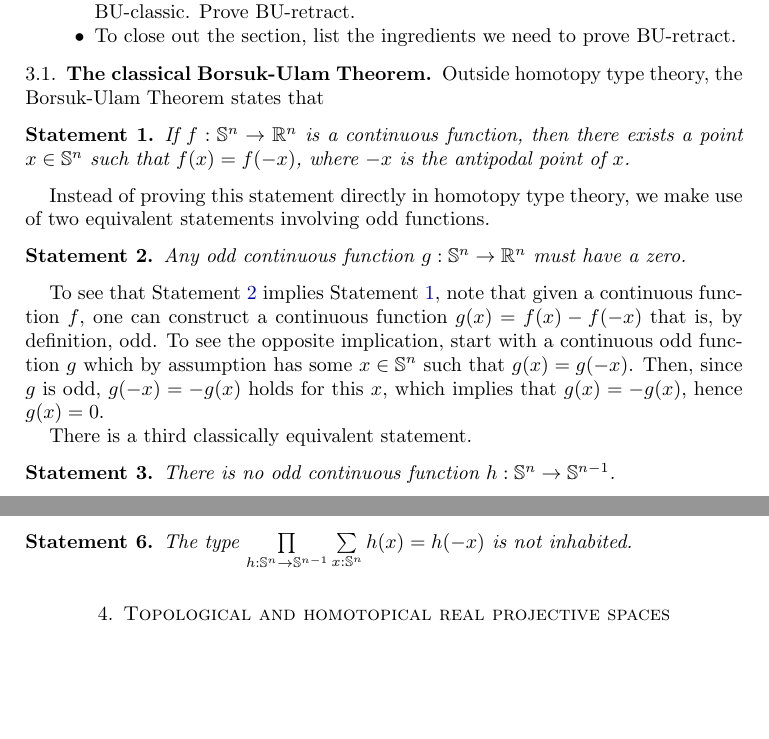
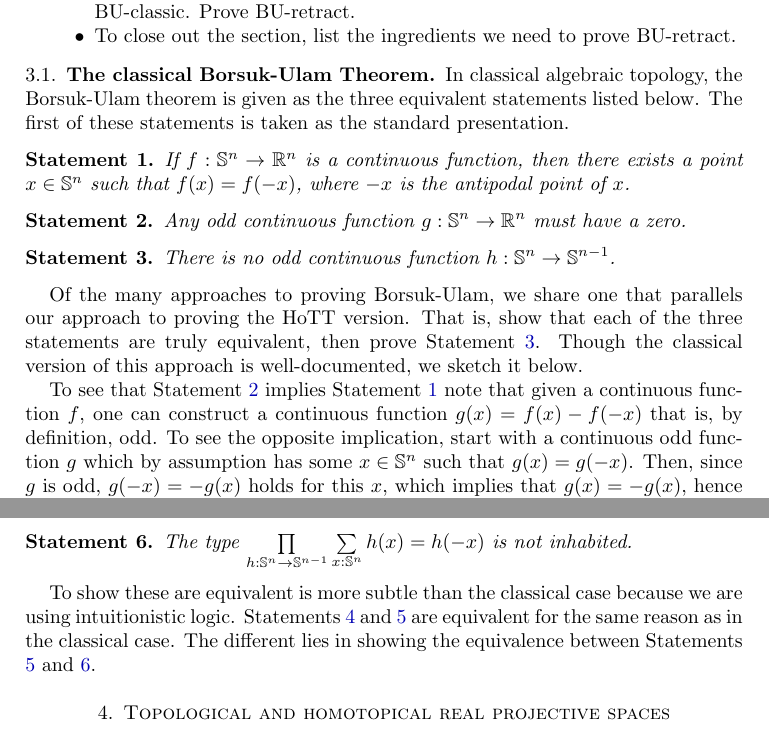
Before and after one commit to mikeshulman/appcoh, a LaTeX paper (appcoh.tex): two parts of pages 4 and 5 of 11, joined at a grey line, cut so that both start at the same text, the shorter picture padded with empty space. Compiled offline with pdfLaTeX.

Commit message:
update equiv of three statements

```diff
--- a/appcoh.tex
+++ b/appcoh.tex
@@ -298,7 +298,9 @@ OUTLINE:
 % ~~~~~~~~~~~~~~~~~~~~~~~~~~~~~~~~~~~~~~~~~~~~~~~~~~~~~~~~~~~~~~~~~
 \subsection{The classical Borsuk-Ulam Theorem}
 
-Outside homotopy type theory, the Borsuk-Ulam Theorem states that
+In classical algebraic topology, the Borsuk-Ulam theorem is given
+as the three equivalent statements listed below. The first of these
+statements is taken as the standard presentation.
 
 \begin{statement}\label{BUClassic}
   If $f: \SS^n \rightarrow \RR^n$ is a continuous function, then there
@@ -306,27 +308,28 @@ Outside homotopy type theory, the Borsuk-Ulam Theorem states that
   the antipodal point of $x$.
 \end{statement}
 
-Instead of proving this statement directly in homotopy type theory, we
-make use of two equivalent statements involving odd functions.
-
 \begin{statement}\label{BUOdd}
   Any odd continuous function $g: \SS^n \rightarrow \RR^n$ must have a
   zero.
 \end{statement}
 
-To see that Statement \ref{BUOdd} implies Statement \ref{BUClassic},
-note that given a continuous function $f$, one can construct a
-continuous function $g(x) = f(x) - f(-x)$ that is, by definition,
-odd. To see the opposite implication, start with a continuous odd
-function $g$ which by assumption has some $x \in \SS^n$ such that
-$g(x)=g(-x)$. Then, since $g$ is odd, $g(-x) = -g(x)$ holds for this
-$x$, which implies that $g(x)= -g(x)$, hence $g(x)=0$.
-
-There is a third classically equivalent statement.
-
 \begin{statement}\label{BURetract}
   There is no odd continuous function $h:\SS^n \rightarrow \SS^{n-1}$.
 \end{statement}
+
+Of the many approaches to proving Borsuk-Ulam, we share one that
+parallels our approach to proving the HoTT version.  That is, show
+that each of the three statements are truly equivalent, then prove
+Statement \ref{BURetract}. Though the classical version of this
+approach is well-documented, we sketch it below.
+
+To see that Statement \ref{BUOdd} implies Statement
+\ref{BUClassic} note that given a continuous function $f$, one can
+construct a continuous function $g(x) = f(x) - f(-x)$ that is, by
+definition, odd. To see the opposite implication, start with a
+continuous odd function $g$ which by assumption has some $x \in \SS^n$
+such that $g(x)=g(-x)$. Then, since $g$ is odd, $g(-x) = -g(x)$ holds
+for this $x$, which implies that $g(x)= -g(x)$, hence $g(x)=0$.
 
 Statement \ref{BUOdd} implies \ref{BURetract}. Indeed, any odd
 continuous $h \from \SS^n \to \SS^{n-1} \subseteq \RR^n$ must have a
@@ -413,6 +404,13 @@ prove Borsuk-Ulam discontinuously.
   The type $\prod\limits_{h:\SS^n \rightarrow \SS^{n-1}}
   \sum\limits_{x : \SS^n} h(x) = h(-x)$ is not inhabited.
 \end{statement}
+
+To show these are equivalent is more subtle than the classical case
+because we are using intuitionistic logic.  Statements
+\ref{BUClassic-HoTT} and \ref{BUOdd-HoTT} are equivalent for the same
+reason as in the classical case. The different lies in showing the
+equivalence between Statements \ref{BUOdd-HoTT} and
+\ref{BURetract-HoTT}.
 
 
 
```
Also changed, not shown: appcoh.tex (38 more changed lines).
